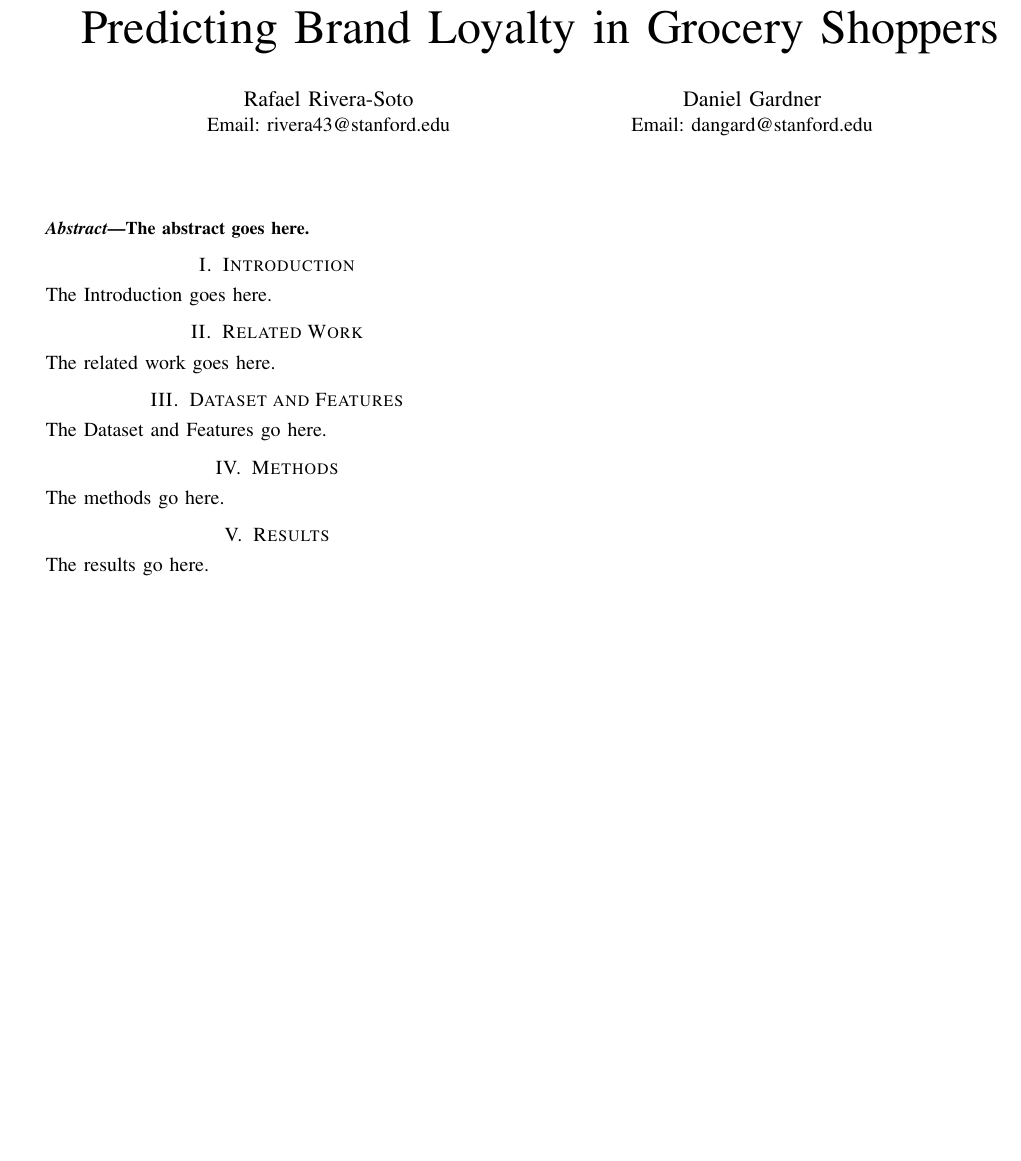
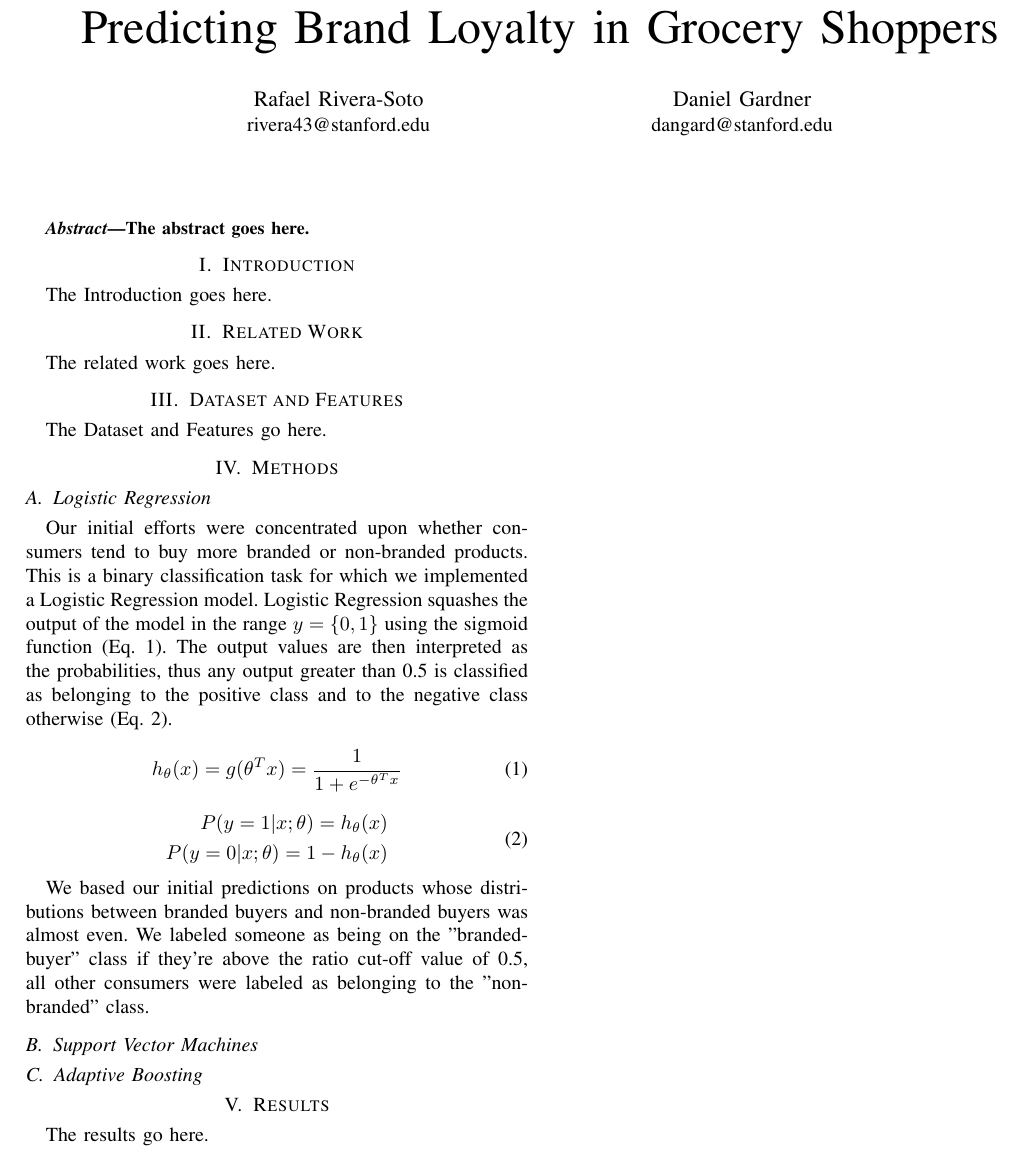
Before and after one commit to rrivera1849/Brand-Loyalty, a LaTeX paper (literature/report/cs229_paper.tex): part of the page, cut so that both start at the same text, the shorter picture padded with empty space. Compiled offline with pdfLaTeX; a missing font is replaced by an installed copy or a similar font; a LaTeX package or settings file that is missing is left out.

Commit message:
Some content added on methods section.

```diff
--- a/literature/report/cs229_paper.tex
+++ b/literature/report/cs229_paper.tex
@@ -159,7 +159,7 @@
 
 % *** MATH PACKAGES ***
 %
-%\usepackage{amsmath}
+\usepackage{amsmath}
 % A popular package from the American Mathematical Society that provides
 % many useful and powerful commands for dealing with mathematics.
 %
@@ -327,10 +327,10 @@
 % affiliations
 \author{
 \IEEEauthorblockN{Rafael Rivera-Soto}
-\IEEEauthorblockA{Email: rivera43@stanford.edu}
+\IEEEauthorblockA{rivera43@stanford.edu}
 \and
 \IEEEauthorblockN{Daniel Gardner}
-\IEEEauthorblockA{Email: dangard@stanford.edu}
+\IEEEauthorblockA{dangard@stanford.edu}
 }
 
 % conference papers do not typically use \thanks and this command
@@ -496,7 +496,26 @@ The related work goes here.
 The Dataset and Features go here.
 
 \section{Methods}
-The methods go here.
+
+\subsection{Logistic Regression}
+Our initial efforts were concentrated upon whether consumers tend to buy more branded or non-branded products. This is a binary classification task for which we implemented a Logistic Regression model. Logistic Regression squashes the output of the model in the range $y = \{0,1\} $  using the sigmoid function (Eq. 1). The output values are then interpreted as the probabilities, thus any output greater than 0.5 is classified as belonging to the positive class and to the negative class otherwise (Eq. 2).
+
+\begin{equation}
+h_\theta(x) = g(\theta^Tx) =  \frac{1}{1 + e^{-\theta^Tx}}
+\end{equation}
+
+\begin{equation}
+\begin{aligned}
+P(y = 1 | x;\theta) = h_\theta(x) \\
+P(y = 0 | x;\theta) = 1 - h_\theta(x)
+\end{aligned}
+\end{equation}
+
+We based our initial predictions on products whose distributions between branded buyers and non-branded buyers was almost even. We labeled someone as being on the "branded-buyer" class if they're above the ratio cut-off value of 0.5, all other consumers were labeled as belonging to the "non-branded" class.
+
+\subsection{Support Vector Machines}
+
+\subsection{Adaptive Boosting}
 
 \section{Results}
 The results go here.
```
Also changed, not shown: literature/report/cs229_paper.pdf, 2 other files.
